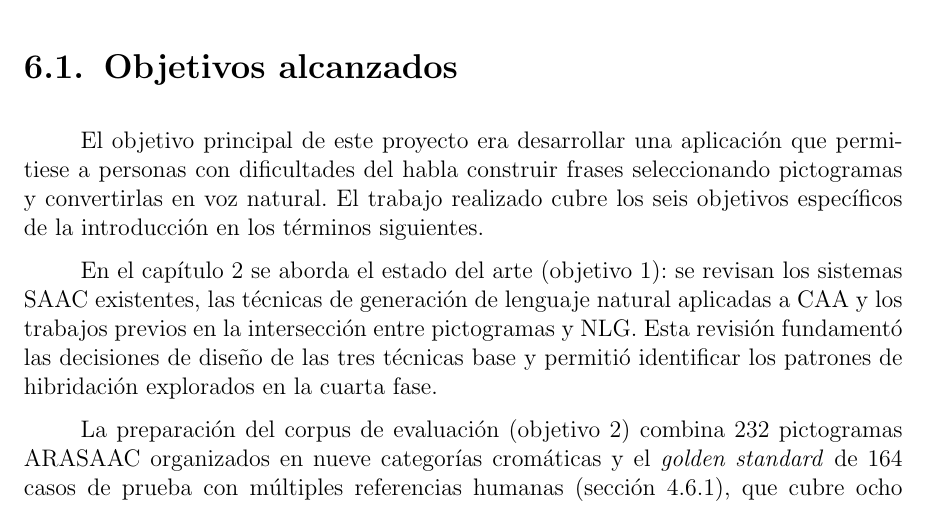
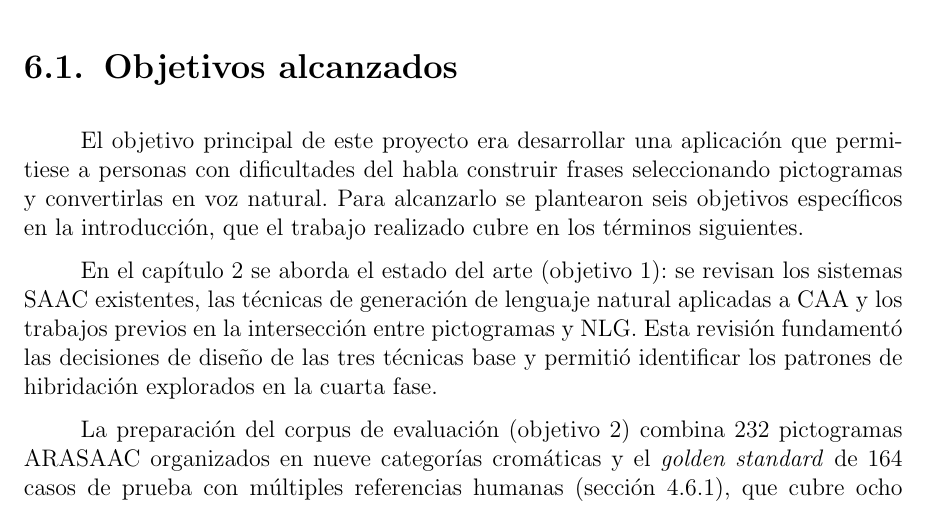
Before and after one commit to Lagaress/tfg-memory, a LaTeX document (main.tex, which reads sections/epilogue/conclusions.tex): part of page 90 of 119, cut so that both start at the same text. Compiled offline with pdfLaTeX.

Commit message:
Connect main objective with specific objectives in conclusions
Bridge the two sentences so the six objectives flow naturally
from the main goal instead of appearing disconnected.

Co-Authored-By: Claude Opus 4.7 <noreply@anthropic.com>

```diff
--- a/sections/epilogue/conclusions.tex
+++ b/sections/epilogue/conclusions.tex
@@ -2,7 +2,7 @@ A la vista de los resultados, se valoran los objetivos alcanzados, las lecciones
 
 \section{Objetivos alcanzados}
 
-El objetivo principal de este proyecto era desarrollar una aplicación que permitiese a personas con dificultades del habla construir frases seleccionando pictogramas y convertirlas en voz natural. El trabajo realizado cubre los seis objetivos específicos de la introducción en los términos siguientes.
+El objetivo principal de este proyecto era desarrollar una aplicación que permitiese a personas con dificultades del habla construir frases seleccionando pictogramas y convertirlas en voz natural. Para alcanzarlo se plantearon seis objetivos específicos en la introducción, que el trabajo realizado cubre en los términos siguientes.
 
 En el capítulo~\ref{cap:contexto} se aborda el estado del arte (objetivo 1): se revisan los sistemas SAAC existentes, las técnicas de generación de lenguaje natural aplicadas a CAA y los trabajos previos en la intersección entre pictogramas y NLG. Esta revisión fundamentó las decisiones de diseño de las tres técnicas base y permitió identificar los patrones de hibridación explorados en la cuarta fase.
 
```
